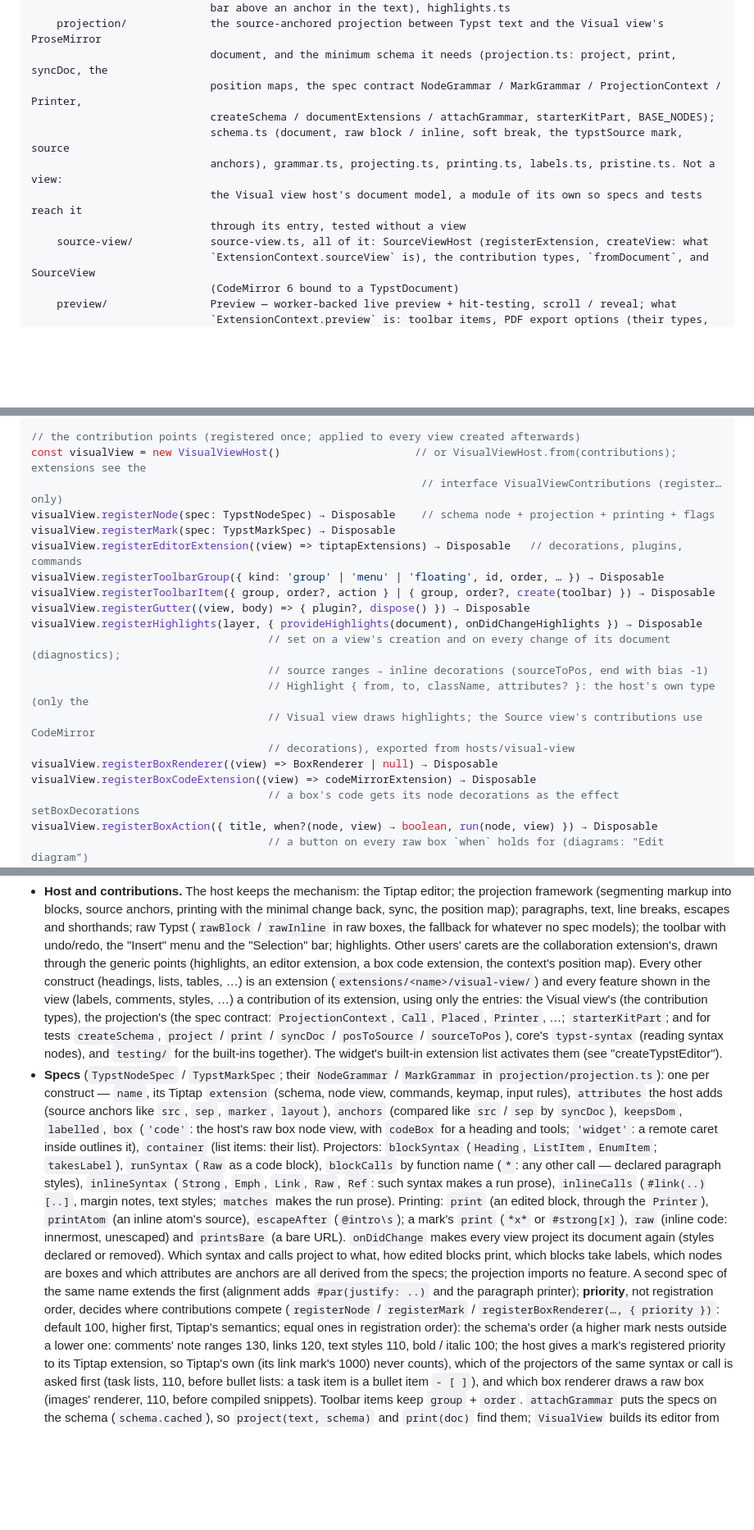
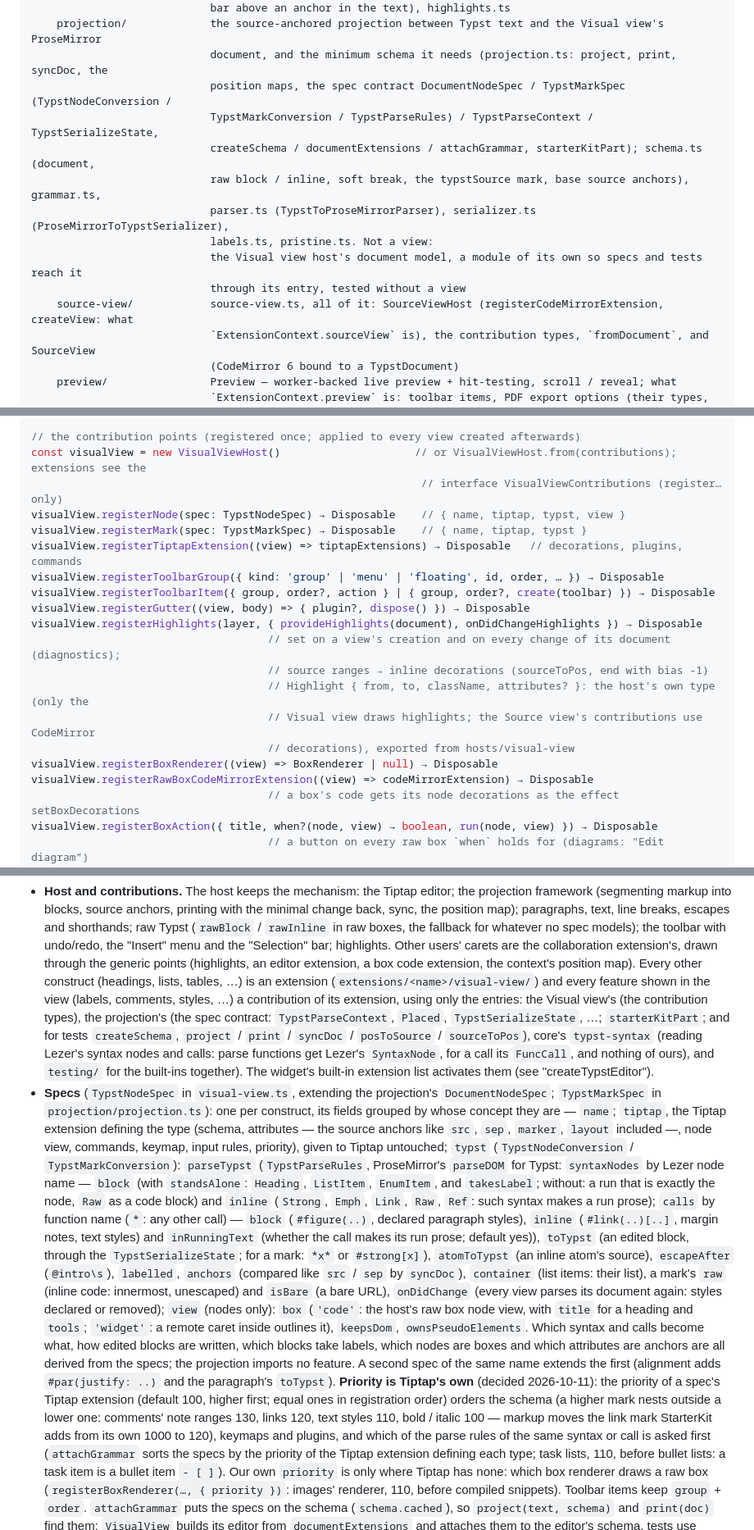
Before and after one commit to sandstorm/zwiebelfisch, a Markdown page: ARCHITECTURE.md, 3 parts joined by grey strips. Shown at 82% size. Rendered like a GitHub page; blank space fills up the shorter version.

Commit message:
ARCHITECTURE.md, demo-playground.md: specs by owner, Tiptap's priority, Lezer call functions, framework-named members, ?devtools
Co-Authored-By: Claude Opus 5.5 (1M context) <noreply@anthropic.com>

```diff
--- a/ARCHITECTURE.md
+++ b/ARCHITECTURE.md
@@ -59,13 +59,15 @@ src/                        the widget (TypeScript); the most important API on t
                             bar above an anchor in the text), highlights.ts
     projection/             the source-anchored projection between Typst text and the Visual view's ProseMirror
                             document, and the minimum schema it needs (projection.ts: project, print, syncDoc, the
-                            position maps, the spec contract NodeGrammar / MarkGrammar / ProjectionContext / Printer,
-                            createSchema / documentExtensions / attachGrammar, starterKitPart, BASE_NODES);
-                            schema.ts (document, raw block / inline, soft break, the typstSource mark, source
-                            anchors), grammar.ts, projecting.ts, printing.ts, labels.ts, pristine.ts. Not a view:
+                            position maps, the spec contract DocumentNodeSpec / TypstMarkSpec (TypstNodeConversion /
+                            TypstMarkConversion / TypstParseRules) / TypstParseContext / TypstSerializeState,
+                            createSchema / documentExtensions / attachGrammar, starterKitPart); schema.ts (document,
+                            raw block / inline, soft break, the typstSource mark, base source anchors), grammar.ts,
+                            parser.ts (TypstToProseMirrorParser), serializer.ts (ProseMirrorToTypstSerializer),
+                            labels.ts, pristine.ts. Not a view:
                             the Visual view host's document model, a module of its own so specs and tests reach it
                             through its entry, tested without a view
-    source-view/            source-view.ts, all of it: SourceViewHost (registerExtension, createView: what
+    source-view/            source-view.ts, all of it: SourceViewHost (registerCodeMirrorExtension, createView: what
                             `ExtensionContext.sourceView` is), the contribution types, `fromDocument`, and SourceView
                             (CodeMirror 6 bound to a TypstDocument)
     preview/                Preview — worker-backed live preview + hit-testing, scroll / reveal; what
@@ -816,9 +821,9 @@ new VisualView(parent, document, contributions: VisualViewHost)
 // the contribution points (registered once; applied to every view created afterwards)
 const visualView = new VisualViewHost()                     // or VisualViewHost.from(contributions); extensions see the
                                                              // interface VisualViewContributions (register… only)
-visualView.registerNode(spec: TypstNodeSpec) → Disposable    // schema node + projection + printing + flags
-visualView.registerMark(spec: TypstMarkSpec) → Disposable
-visualView.registerEditorExtension((view) => tiptapExtensions) → Disposable   // decorations, plugins, commands
+visualView.registerNode(spec: TypstNodeSpec) → Disposable    // { name, tiptap, typst, view }
+visualView.registerMark(spec: TypstMarkSpec) → Disposable    // { name, tiptap, typst }
+visualView.registerTiptapExtension((view) => tiptapExtensions) → Disposable   // decorations, plugins, commands
 visualView.registerToolbarGroup({ kind: 'group' | 'menu' | 'floating', id, order, … }) → Disposable
 visualView.registerToolbarItem({ group, order?, action } | { group, order?, create(toolbar) }) → Disposable
 visualView.registerGutter((view, body) => { plugin?, dispose() }) → Disposable
@@ -829,7 +834,7 @@ visualView.registerHighlights(layer, { provideHighlights(document), onDidChangeH
                                      // Visual view draws highlights; the Source view's contributions use CodeMirror
                                      // decorations), exported from hosts/visual-view
 visualView.registerBoxRenderer((view) => BoxRenderer | null) → Disposable
-visualView.registerBoxCodeExtension((view) => codeMirrorExtension) → Disposable
+visualView.registerRawBoxCodeMirrorExtension((view) => codeMirrorExtension) → Disposable
                                      // a box's code gets its node decorations as the effect setBoxDecorations
 visualView.registerBoxAction({ title, when?(node, view) → boolean, run(node, view) }) → Disposable
                                      // a button on every raw box `when` holds for (diagrams: "Edit diagram")
@@ -866,33 +871,39 @@ types), which is plain ProseMirror and knows nothing about Tiptap:
   extension, the context's position map). Every other
   construct (headings, lists, tables, …) is an extension (`extensions/<name>/visual-view/`) and every
   feature shown in the view (labels, comments, styles, …) a contribution of its extension, using only the entries: the Visual view's (the contribution types), the
-  projection's (the spec contract: `ProjectionContext`, `Call`, `Placed`, `Printer`, …; `starterKitPart`; and for
-  tests `createSchema`, `project` / `print` / `syncDoc` / `posToSource` / `sourceToPos`), core's `typst-syntax` (reading syntax nodes), and
+  projection's (the spec contract: `TypstParseContext`, `Placed`, `TypstSerializeState`, …; `starterKitPart`; and for
+  tests `createSchema`, `project` / `print` / `syncDoc` / `posToSource` / `sourceToPos`), core's `typst-syntax` (reading
+  Lezer's syntax nodes and calls: parse functions get Lezer's `SyntaxNode`, for a call its `FuncCall`, and nothing of
+  ours), and
   `testing/` for the built-ins together). The widget's built-in extension list activates them (see
   "createTypstEditor").
-- **Specs** (`TypstNodeSpec` / `TypstMarkSpec`; their `NodeGrammar` / `MarkGrammar` in `projection/projection.ts`): one per construct —
-  `name`, its Tiptap `extension` (schema, node view, commands, keymap, input rules), `attributes`
-  the host adds (source anchors like `src`, `sep`, `marker`, `layout`), `anchors` (compared like
-  `src` / `sep` by `syncDoc`), `keepsDom`, `labelled`, `box` (`'code'`: the host's raw box node
-  view, with `codeBox` for a heading and tools; `'widget'`: a remote caret inside outlines it),
-  `container` (list items: their list). Projectors: `blockSyntax` (`Heading`, `ListItem`,
-  `EnumItem`; `takesLabel`), `runSyntax` (`Raw` as a code block), `blockCalls` by function name
-  (`*`: any other call — declared paragraph styles), `inlineSyntax` (`Strong`, `Emph`, `Link`,
-  `Raw`, `Ref`: such syntax makes a run prose), `inlineCalls` (`#link(..)[..]`, margin notes, text
-  styles; `matches` makes the run prose). Printing: `print` (an edited block, through the
-  `Printer`), `printAtom` (an inline atom's source), `escapeAfter` (`@intro\s`); a mark's `print`
-  (`*x*` or `#strong[x]`), `raw` (inline code: innermost, unescaped) and `printsBare` (a bare URL).
-  `onDidChange` makes every view project its document again (styles declared or removed). Which
-  syntax and calls project to what, how edited blocks print, which blocks take labels, which nodes are
-  boxes and which attributes are anchors are all derived from the specs; the projection imports no feature. A second spec of the same name extends the first (alignment adds
-  `#par(justify: ..)` and the paragraph printer); **priority**, not registration order,
-  decides where contributions compete (`registerNode` / `registerMark` / `registerBoxRenderer(…, { priority })`:
-  default 100, higher first, Tiptap's semantics; equal ones in registration order): the schema's order (a
-  higher mark nests outside a lower one: comments' note ranges 130, links 120, text styles 110, bold / italic 100;
-  the host gives a mark's registered priority to its Tiptap extension, so Tiptap's own (its link mark's 1000) never
-  counts), which of the projectors of the same syntax or call is asked first
-  (task lists, 110, before bullet lists: a task item is a bullet item `- [ ]`), and which box renderer draws a
-  raw box (images' renderer, 110, before compiled snippets). Toolbar items keep `group` + `order`. `attachGrammar` puts the specs on the schema (`schema.cached`), so `project(text,
+- **Specs** (`TypstNodeSpec` in `visual-view.ts`, extending the projection's `DocumentNodeSpec`; `TypstMarkSpec` in
+  `projection/projection.ts`): one per construct, its fields grouped by whose concept they are — `name`; `tiptap`,
+  the Tiptap extension defining the type (schema, attributes — the source anchors like `src`, `sep`, `marker`,
+  `layout` included —, node view, commands, keymap, input rules, priority), given to Tiptap untouched; `typst`
+  (`TypstNodeConversion` / `TypstMarkConversion`): `parseTypst` (`TypstParseRules`, ProseMirror's `parseDOM` for
+  Typst: `syntaxNodes` by Lezer node name — `block` (with `standsAlone`: `Heading`, `ListItem`, `EnumItem`, and
+  `takesLabel`; without: a run that is exactly the node, `Raw` as a code block) and `inline` (`Strong`, `Emph`,
+  `Link`, `Raw`, `Ref`: such syntax makes a run prose); `calls` by function name (`*`: any other call) — `block`
+  (`#figure(..)`, declared paragraph styles), `inline` (`#link(..)[..]`, margin notes, text styles) and
+  `inRunningText` (whether the call makes its run prose; default yes)), `toTypst` (an edited block, through the
+  `TypstSerializeState`; for a mark: `*x*` or `#strong[x]`), `atomToTypst` (an inline atom's source),
+  `escapeAfter` (`@intro\s`), `labelled`, `anchors` (compared like `src` / `sep` by `syncDoc`), `container`
+  (list items: their list), a mark's `raw` (inline code: innermost, unescaped) and `isBare` (a bare URL),
+  `onDidChange` (every view parses its document again: styles declared or removed); `view` (nodes only):
+  `box` (`'code'`: the host's raw box node view, with `title` for a heading and `tools`; `'widget'`: a remote caret
+  inside outlines it), `keepsDom`, `ownsPseudoElements`. Which syntax and calls become what, how edited blocks are
+  written, which blocks take labels, which nodes are boxes and which attributes are anchors are all derived from
+  the specs; the projection imports no feature. A second spec of the same name extends the first (alignment adds
+  `#par(justify: ..)` and the paragraph's `toTypst`). **Priority is Tiptap's own** (decided 2026-10-11): the
+  priority of a spec's Tiptap extension (default 100, higher first; equal ones in registration order) orders the
+  schema (a higher mark nests outside a lower one: comments' note ranges 130, links 120, text styles 110, bold /
+  italic 100 — markup moves the link mark StarterKit adds from its own 1000 to 120), keymaps and plugins, and which
+  of the parse rules of the same syntax or call is asked first (`attachGrammar` sorts the specs by the priority of
+  the Tiptap extension defining each type; task lists, 110, before bullet lists: a task item is a bullet item
+  `- [ ]`). Our own `priority` is only where Tiptap has none: which box renderer draws a raw box
+  (`registerBoxRenderer(…, { priority })`: images' renderer, 110, before compiled snippets). Toolbar items keep
+  `group` + `order`. `attachGrammar` puts the specs on the schema (`schema.cached`), so `project(text,
   schema)` and `print(doc)` find them; `VisualView` builds its editor from `documentExtensions` and attaches them to the editor's schema, tests use
   `createSchema` (the projection's tests with their own specs; the built-ins' `schema` of `testing/testing.ts`).
 - **Schema names across extensions.** ProseMirror's schema is one object, so one extension's node and mark names
```
Also changed, not shown: other parts of ARCHITECTURE.md (+22 -19 lines), docs/demo-playground.md (+3 -0 lines).
